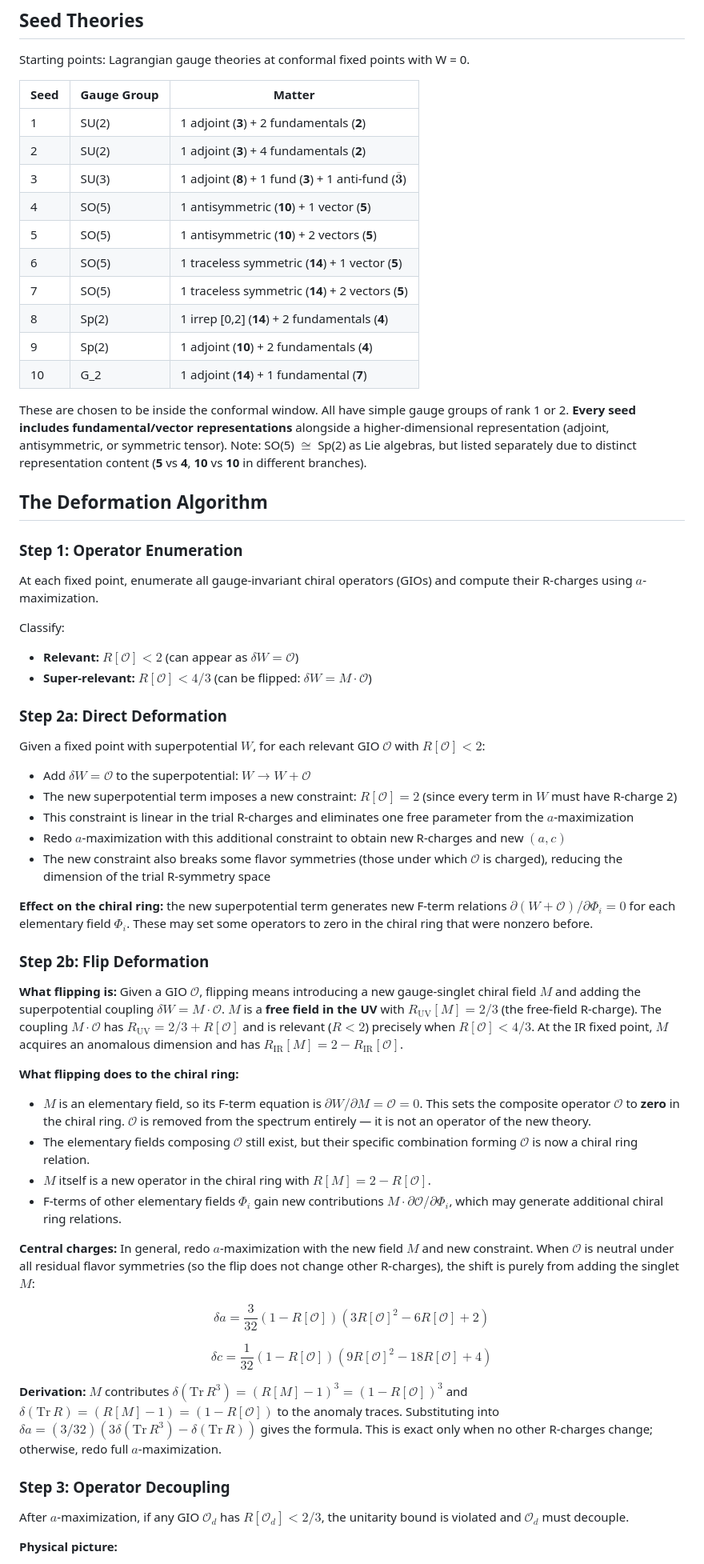
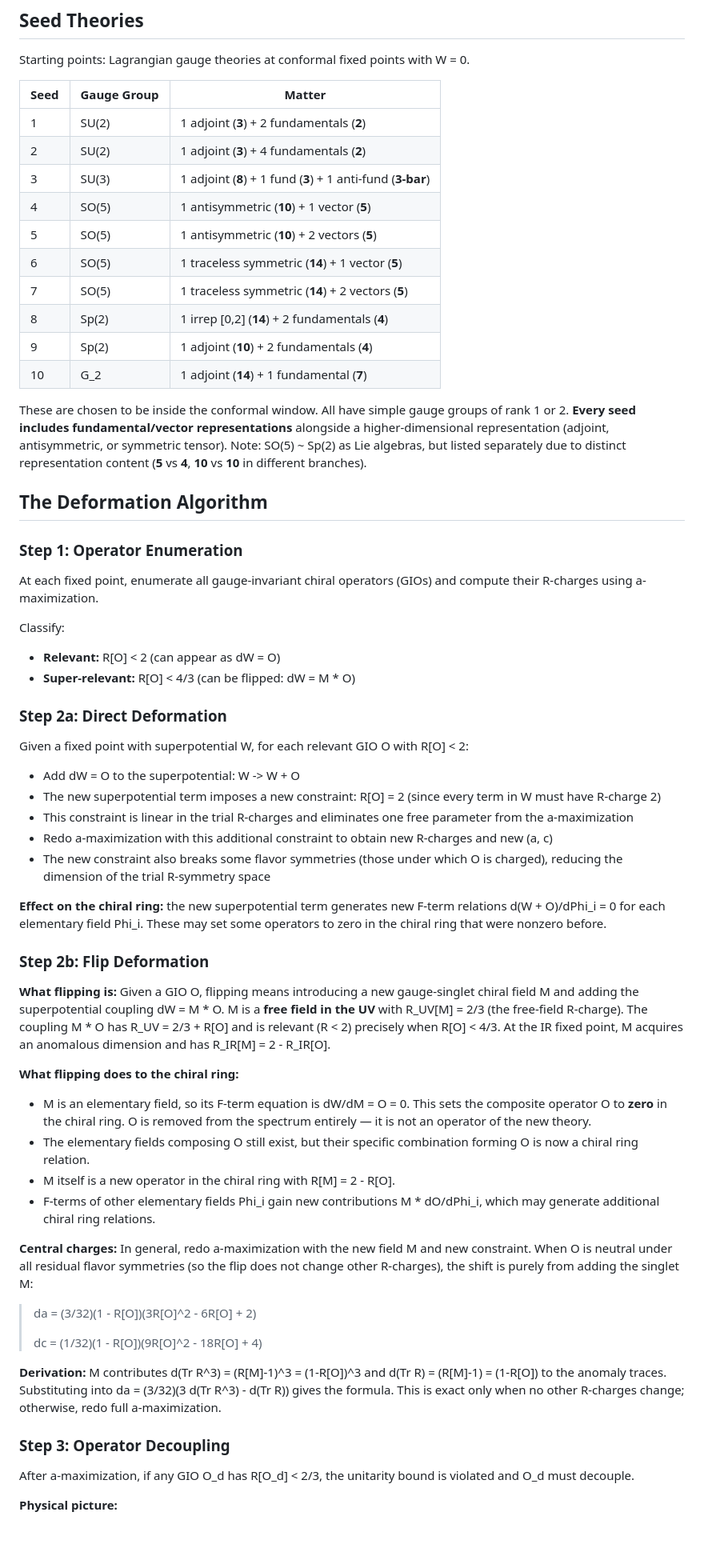
Before and after one commit to cms1308/Landscape, a Markdown page: tasks/task_0_2_CMNS_landscape_review.md, the part around one of its changes. Shown at 80% size. Rendered like a GitHub page; blank space fills up the shorter version.

Commit message:
Replace LaTeX with plain text for GitHub rendering
Co-Authored-By: Claude Opus 4.6 (1M context) <noreply@anthropic.com>

```diff
--- a/tasks/task_0_2_CMNS_landscape_review.md
+++ b/tasks/task_0_2_CMNS_landscape_review.md
@@ -14,7 +14,7 @@ Starting points: Lagrangian gauge theories at conformal fixed points with W = 0.
 |------|-------------|--------|
 | 1 | SU(2) | 1 adjoint (**3**) + 2 fundamentals (**2**) |
 | 2 | SU(2) | 1 adjoint (**3**) + 4 fundamentals (**2**) |
-| 3 | SU(3) | 1 adjoint (**8**) + 1 fund (**3**) + 1 anti-fund ($\bar{\mathbf{3}}$) |
+| 3 | SU(3) | 1 adjoint (**8**) + 1 fund (**3**) + 1 anti-fund (**3-bar**) |
 | 4 | SO(5) | 1 antisymmetric (**10**) + 1 vector (**5**) |
 | 5 | SO(5) | 1 antisymmetric (**10**) + 2 vectors (**5**) |
 | 6 | SO(5) | 1 traceless symmetric (**14**) + 1 vector (**5**) |
@@ -25,69 +25,69 @@ Starting points: Lagrangian gauge theories at conformal fixed points with W = 0.
 
 These are chosen to be inside the conformal window. All have simple gauge groups of rank 1 or 2.
 **Every seed includes fundamental/vector representations** alongside a higher-dimensional representation (adjoint, antisymmetric, or symmetric tensor).
-Note: SO(5) $\cong$ Sp(2) as Lie algebras, but listed separately due to distinct representation content (**5** vs **4**, **10** vs **10** in different branches).
+Note: SO(5) ~ Sp(2) as Lie algebras, but listed separately due to distinct representation content (**5** vs **4**, **10** vs **10** in different branches).
 
 ## The Deformation Algorithm
 
 ### Step 1: Operator Enumeration
 
-At each fixed point, enumerate all gauge-invariant chiral operators (GIOs) and compute their R-charges using $a$-maximization.
+At each fixed point, enumerate all gauge-invariant chiral operators (GIOs) and compute their R-charges using a-maximization.
 
 Classify:
-- **Relevant:** $R[\mathcal{O}] < 2$ (can appear as $\delta W = \mathcal{O}$)
-- **Super-relevant:** $R[\mathcal{O}] < 4/3$ (can be flipped: $\delta W = M \cdot \mathcal{O}$)
+- **Relevant:** R[O] < 2 (can appear as dW = O)
+- **Super-relevant:** R[O] < 4/3 (can be flipped: dW = M * O)
 
 ### Step 2a: Direct Deformation
 
-Given a fixed point with superpotential $W$, for each relevant GIO $\mathcal{O}$ with $R[\mathcal{O}] < 2$:
-- Add $\delta W = \mathcal{O}$ to the superpotential: $W \to W + \mathcal{O}$
-- The new superpotential term imposes a new constraint: $R[\mathcal{O}] = 2$
-  (since every term in $W$ must have R-charge 2)
+Given a fixed point with superpotential W, for each relevant GIO O with R[O] < 2:
+- Add dW = O to the superpotential: W -> W + O
+- The new superpotential term imposes a new constraint: R[O] = 2
+  (since every term in W must have R-charge 2)
 - This constraint is linear in the trial R-charges and eliminates one free parameter
-  from the $a$-maximization
-- Redo $a$-maximization with this additional constraint to obtain new R-charges and new $(a, c)$
-- The new constraint also breaks some flavor symmetries (those under which $\mathcal{O}$ is charged),
+  from the a-maximization
+- Redo a-maximization with this additional constraint to obtain new R-charges and new (a, c)
+- The new constraint also breaks some flavor symmetries (those under which O is charged),
   reducing the dimension of the trial R-symmetry space
 
 **Effect on the chiral ring:** the new superpotential term generates new F-term relations
-$\partial(W + \mathcal{O})/\partial \Phi_i = 0$ for each elementary field $\Phi_i$.
+d(W + O)/dPhi_i = 0 for each elementary field Phi_i.
 These may set some operators to zero in the chiral ring that were nonzero before.
 
 ### Step 2b: Flip Deformation
 
-**What flipping is:** Given a GIO $\mathcal{O}$, flipping means introducing a new gauge-singlet
-chiral field $M$ and adding the superpotential coupling $\delta W = M \cdot \mathcal{O}$.
-$M$ is a **free field in the UV** with $R_{\text{UV}}[M] = 2/3$ (the free-field R-charge).
-The coupling $M \cdot \mathcal{O}$ has $R_{\text{UV}} = 2/3 + R[\mathcal{O}]$ and is relevant ($R < 2$)
-precisely when $R[\mathcal{O}] < 4/3$. At the IR fixed point, $M$ acquires an anomalous dimension
-and has $R_{\text{IR}}[M] = 2 - R_{\text{IR}}[\mathcal{O}]$.
+**What flipping is:** Given a GIO O, flipping means introducing a new gauge-singlet
+chiral field M and adding the superpotential coupling dW = M * O.
+M is a **free field in the UV** with R\_UV[M] = 2/3 (the free-field R-charge).
+The coupling M * O has R\_UV = 2/3 + R[O] and is relevant (R < 2)
+precisely when R[O] < 4/3. At the IR fixed point, M acquires an anomalous dimension
+and has R\_IR[M] = 2 - R\_IR[O].
 
 **What flipping does to the chiral ring:**
-- $M$ is an elementary field, so its F-term equation is $\partial W / \partial M = \mathcal{O} = 0$.
-  This sets the composite operator $\mathcal{O}$ to **zero** in the chiral ring.
-  $\mathcal{O}$ is removed from the spectrum entirely — it is not an operator of the new theory.
-- The elementary fields composing $\mathcal{O}$ still exist, but their specific combination
-  forming $\mathcal{O}$ is now a chiral ring relation.
-- $M$ itself is a new operator in the chiral ring with $R[M] = 2 - R[\mathcal{O}]$.
-- F-terms of other elementary fields $\Phi_i$ gain new contributions $M \cdot \partial\mathcal{O}/\partial\Phi_i$,
+- M is an elementary field, so its F-term equation is dW/dM = O = 0.
+  This sets the composite operator O to **zero** in the chiral ring.
+  O is removed from the spectrum entirely — it is not an operator of the new theory.
+- The elementary fields composing O still exist, but their specific combination
+  forming O is now a chiral ring relation.
+- M itself is a new operator in the chiral ring with R[M] = 2 - R[O].
+- F-terms of other elementary fields Phi_i gain new contributions M * dO/dPhi_i,
   which may generate additional chiral ring relations.
 
-**Central charges:** In general, redo $a$-maximization with the new field $M$ and new constraint.
-When $\mathcal{O}$ is neutral under all residual flavor symmetries (so the flip does not change other R-charges),
-the shift is purely from adding the singlet $M$:
+**Central charges:** In general, redo a-maximization with the new field M and new constraint.
+When O is neutral under all residual flavor symmetries (so the flip does not change other R-charges),
+the shift is purely from adding the singlet M:
 
-$$\delta a = \frac{3}{32}(1 - R[\mathcal{O}])(3R[\mathcal{O}]^2 - 6R[\mathcal{O}] + 2)$$
+> da = (3/32)(1 - R[O])(3R[O]^2 - 6R[O] + 2)
+>
+> dc = (1/32)(1 - R[O])(9R[O]^2 - 18R[O] + 4)
 
-$$\delta c = \frac{1}{32}(1 - R[\mathcal{O}])(9R[\mathcal{O}]^2 - 18R[\mathcal{O}] + 4)$$
-
-**Derivation:** $M$ contributes $\delta(\text{Tr}\,R^3) = (R[M]-1)^3 = (1-R[\mathcal{O}])^3$ and
-$\delta(\text{Tr}\,R) = (R[M]-1) = (1-R[\mathcal{O}])$ to the anomaly traces. Substituting into
-$\delta a = (3/32)(3\delta(\text{Tr}\,R^3) - \delta(\text{Tr}\,R))$ gives the formula.
-This is exact only when no other R-charges change; otherwise, redo full $a$-maximization.
+**Derivation:** M contributes d(Tr R^3) = (R[M]-1)^3 = (1-R[O])^3 and
+d(Tr R) = (R[M]-1) = (1-R[O]) to the anomaly traces. Substituting into
+da = (3/32)(3 d(Tr R^3) - d(Tr R)) gives the formula.
+This is exact only when no other R-charges change; otherwise, redo full a-maximization.
 
 ### Step 3: Operator Decoupling
 
-After $a$-maximization, if any GIO $\mathcal{O}_d$ has $R[\mathcal{O}_d] < 2/3$,
-the unitarity bound is violated and $\mathcal{O}_d$ must decouple.
+After a-maximization, if any GIO O\_d has R[O\_d] < 2/3,
+the unitarity bound is violated and O\_d must decouple.
 
 **Physical picture:**
```
Also changed, not shown: other parts of tasks/task_0_2_CMNS_landscape_review.md (+37 -37 lines).
